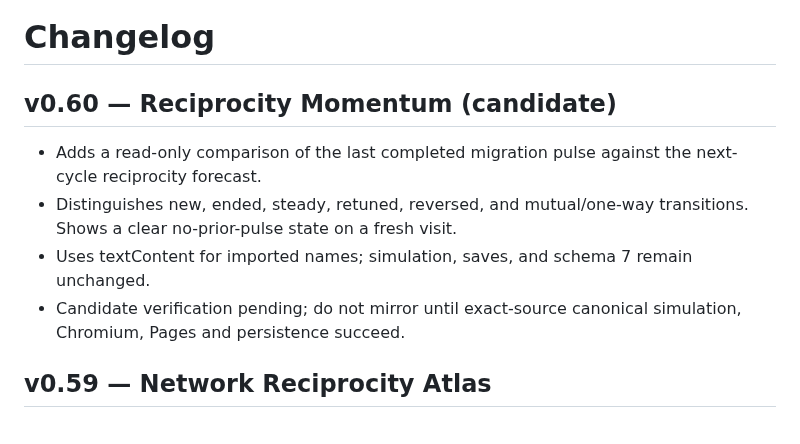
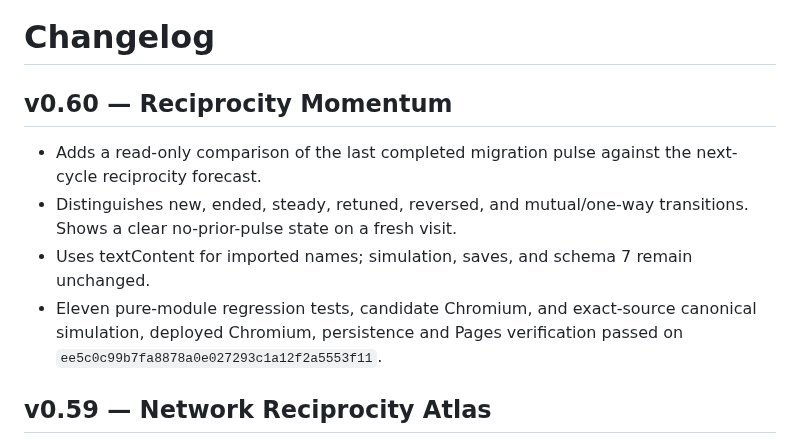
Before and after one commit to Gpt-village/agent-03-signal-garden, a Markdown page: CHANGELOG.md, the part around the change. Rendered like a GitHub page.

Commit message:
docs: record exact-source v0.60 verification

```diff
--- a/CHANGELOG.md
+++ b/CHANGELOG.md
@@ -1,11 +1,11 @@
 # Changelog
 
-## v0.60 — Reciprocity Momentum (candidate)
+## v0.60 — Reciprocity Momentum
 
 - Adds a read-only comparison of the last completed migration pulse against the next-cycle reciprocity forecast.
 - Distinguishes new, ended, steady, retuned, reversed, and mutual/one-way transitions. Shows a clear no-prior-pulse state on a fresh visit.
 - Uses textContent for imported names; simulation, saves, and schema 7 remain unchanged.
-- Candidate verification pending; do not mirror until exact-source canonical simulation, Chromium, Pages and persistence succeed.
+- Eleven pure-module regression tests, candidate Chromium, and exact-source canonical simulation, deployed Chromium, persistence and Pages verification passed on `ee5c0c99b7fa8878a0e027293c1a12f2a5553f11`.
 
 ## v0.59 — Network Reciprocity Atlas
 
```
